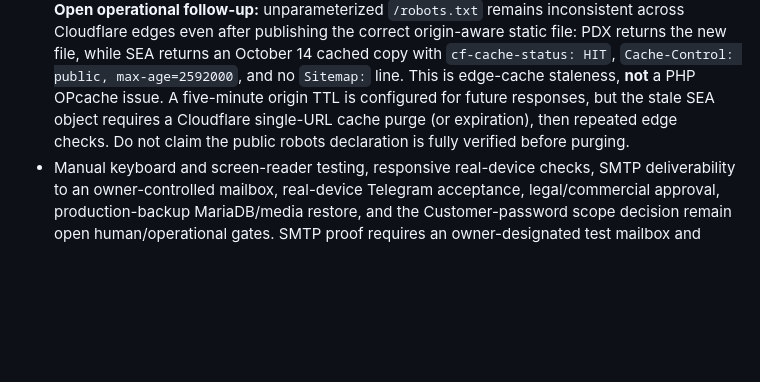
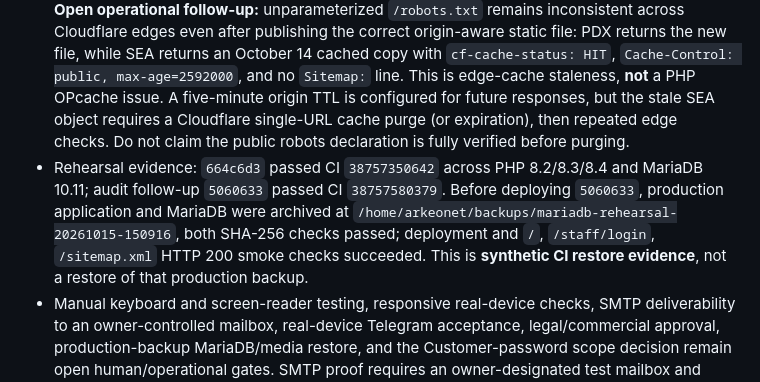
Before and after one commit to Bulbula-et/Bulbulaa, a Markdown page: docs/V1_COMPLETION_AUDIT_2026-10-15.md, the part around the change. GitHub-like rendering; blank space fills up the shorter version.

Commit message:
docs(audit): record MariaDB rehearsal deployment evidence

```diff
--- a/docs/V1_COMPLETION_AUDIT_2026-10-15.md
+++ b/docs/V1_COMPLETION_AUDIT_2026-10-15.md
@@ -97,6 +97,7 @@ All materially incomplete software capabilities identified by this audit are now
 - Automated CI baseline checks representative public routes for HTTP 200, semantic landmarks, language, headings, metadata, image alternative-text declarations, icon-button names, absolute configured canonicals, parseable JSON-LD, sitemap XML/uniqueness/origin, robots exclusions/declaration, and conservative 750 KB / 2-second local-response budgets. These are partial automated signals, **not** WCAG 2.2 conformance or field Core Web Vitals evidence. CI `38755221793` passed on PHP 8.2/8.3/8.4 and MariaDB 10.11 after the restore-test bootstrap fix in `c2fe844`.
 - Isolated SQLite CI backup/restore rehearsal verifies `PRAGMA integrity_check` and table-row parity. CI `38757350642` additionally passed a **synthetic MariaDB 10.11** logical backup/restore rehearsal against a separate short-lived CI database: SHA-256 check, all-table schema-name/row-count parity, per-table `CHECK TABLE`, migration status, and source isolation. The MariaDB shared-host procedure and evidence format are in `docs/SHARED_HOST_RECOVERY.md`; **an isolated restore of an actual production backup and media has not yet been executed**. Retention, off-host copies, RPO/RTO, and cadence require owner approval.
 - Production backup before deployment: `/home/arkeonet/backups/launch-assurance-20261015-145351` (application archive plus MariaDB dump, both SHA-256 verified). Deployed `c2fe844` after green CI; `/`, `/staff/login`, `/sitemap.xml`, `/robots.txt`, and a representative branch returned HTTP 200. Branch canonical and JSON-LD used the configured production origin. **Open operational follow-up:** unparameterized `/robots.txt` remains inconsistent across Cloudflare edges even after publishing the correct origin-aware static file: PDX returns the new file, while SEA returns an October 14 cached copy with `cf-cache-status: HIT`, `Cache-Control: public, max-age=2592000`, and no `Sitemap:` line. This is edge-cache staleness, **not** a PHP OPcache issue. A five-minute origin TTL is configured for future responses, but the stale SEA object requires a Cloudflare single-URL cache purge (or expiration), then repeated edge checks. Do not claim the public robots declaration is fully verified before purging.
+- Rehearsal evidence: `664c6d3` passed CI `38757350642` across PHP 8.2/8.3/8.4 and MariaDB 10.11; audit follow-up `5060633` passed CI `38757580379`. Before deploying `5060633`, production application and MariaDB were archived at `/home/arkeonet/backups/mariadb-rehearsal-20261015-150916`, both SHA-256 checks passed; deployment and `/`, `/staff/login`, `/sitemap.xml` HTTP 200 smoke checks succeeded. This is **synthetic CI restore evidence**, not a restore of that production backup.
 - Manual keyboard and screen-reader testing, responsive real-device checks, SMTP deliverability to an owner-controlled mailbox, real-device Telegram acceptance, legal/commercial approval, production-backup MariaDB/media restore, and the Customer-password scope decision remain open human/operational gates. SMTP proof requires an owner-designated test mailbox and consent before sending; automated transport success alone cannot establish inbox placement. No automated result silently closes them.
 
 ## Verification basis
```
